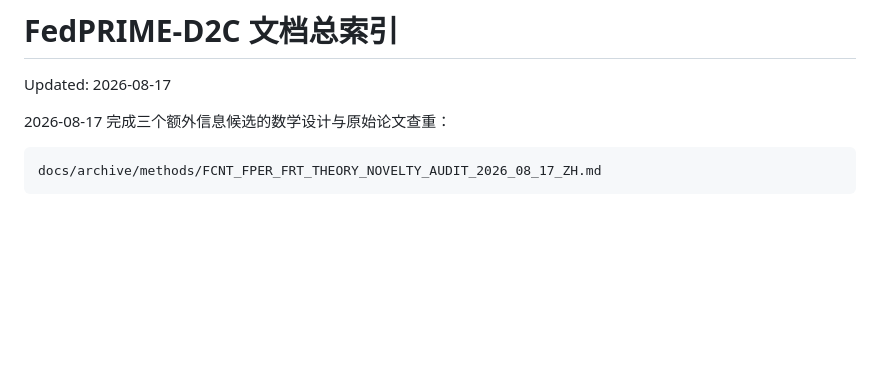
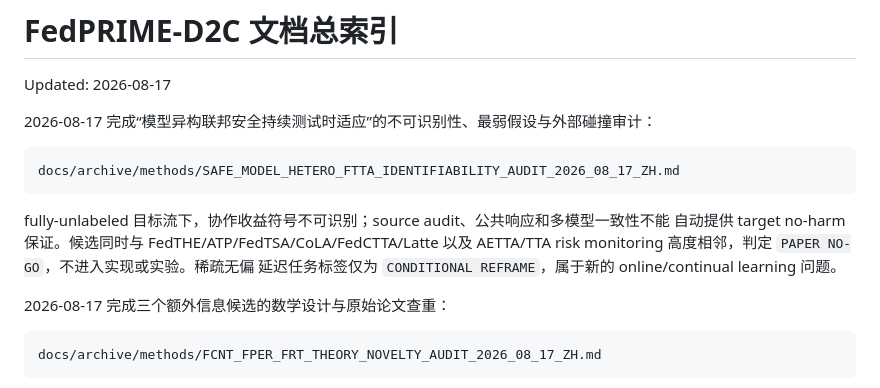
Before and after one commit to yibinlin-fl/fedprime-d2c, a Markdown page: docs/README_ZH.md, the part around the change. GitHub-like rendering; blank space fills up the shorter version.

````diff
--- a/docs/README_ZH.md
+++ b/docs/README_ZH.md
@@ -1,6 +1,17 @@
 # FedPRIME-D2C 文档总索引
 
 Updated: 2026-08-17
+
+2026-08-17 完成“模型异构联邦安全持续测试时适应”的不可识别性、最弱假设与外部碰撞审计：
+
+```text
+docs/archive/methods/SAFE_MODEL_HETERO_FTTA_IDENTIFIABILITY_AUDIT_2026_08_17_ZH.md
+```
+
+fully-unlabeled 目标流下，协作收益符号不可识别；source audit、公共响应和多模型一致性不能
+自动提供 target no-harm 保证。候选同时与 FedTHE/ATP/FedTSA/CoLA/FedCTTA/Latte 以及
+AETTA/TTA risk monitoring 高度相邻，判定 `PAPER NO-GO`，不进入实现或实验。稀疏无偏
+延迟任务标签仅为 `CONDITIONAL REFRAME`，属于新的 online/continual learning 问题。
 
 2026-08-17 完成三个额外信息候选的数学设计与原始论文查重：
 
````
Also changed, not shown: docs/handoffs/latest.md (+39 -7 lines), 1 other file.
